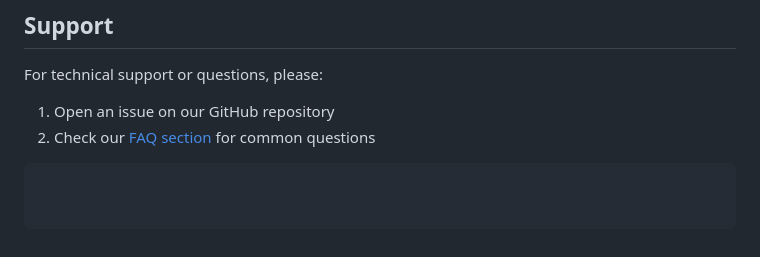
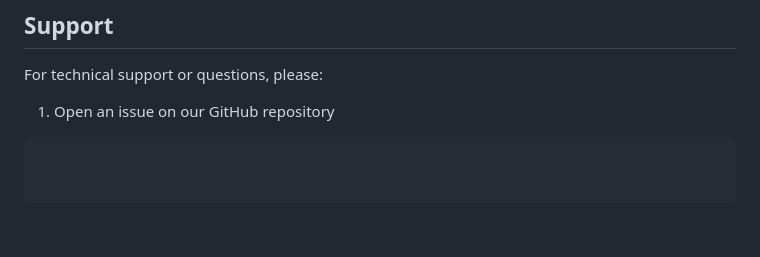
Before and after one commit to jl13148/SE_Final_Proj, a Markdown page: USER_GUIDE.md, the part around the change. GitHub-like rendering.

````diff
--- a/USER_GUIDE.md
+++ b/USER_GUIDE.md
@@ -132,5 +132,4 @@
 ## Support
 For technical support or questions, please:
 1. Open an issue on our GitHub repository
-2. Check our [FAQ section](FAQ.md) for common questions
 ```
````
